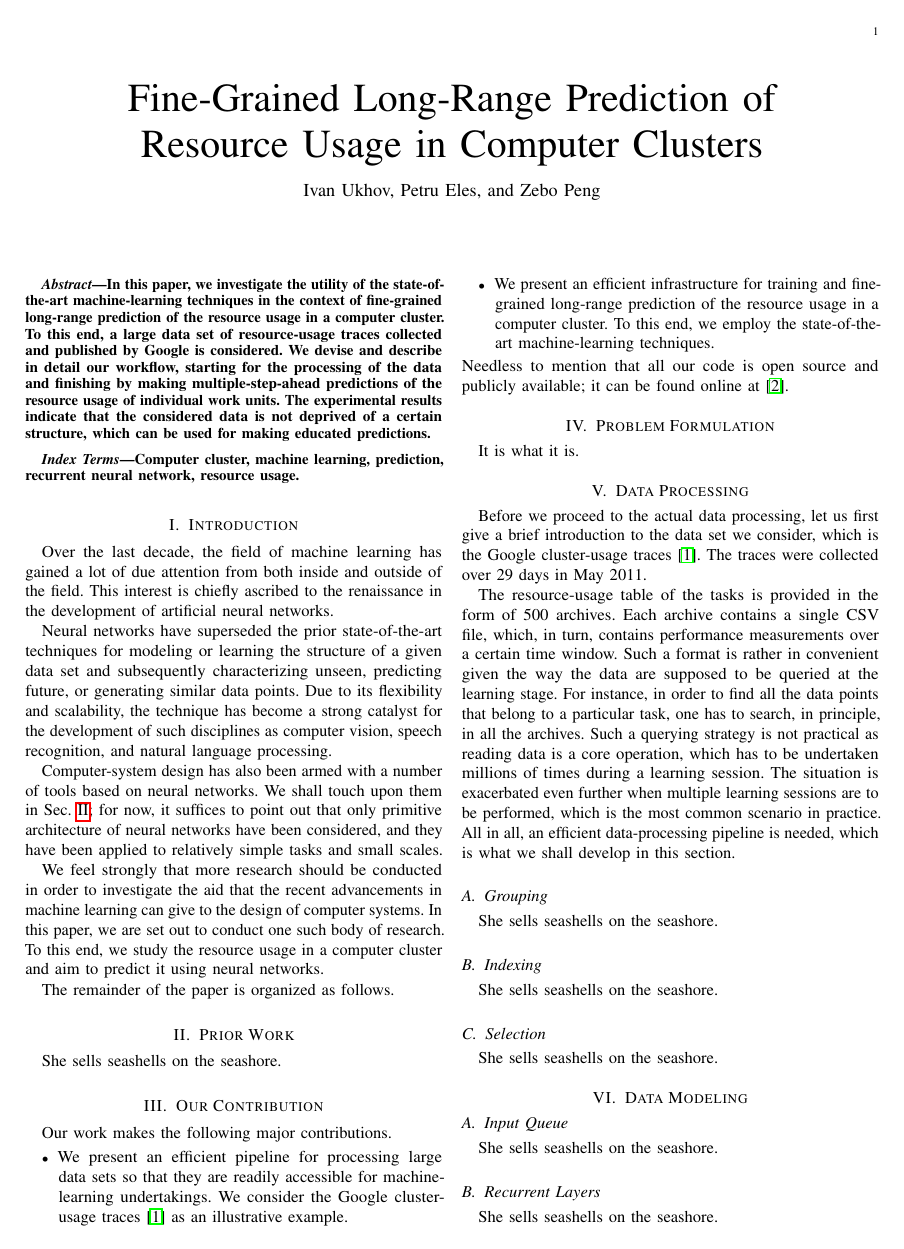
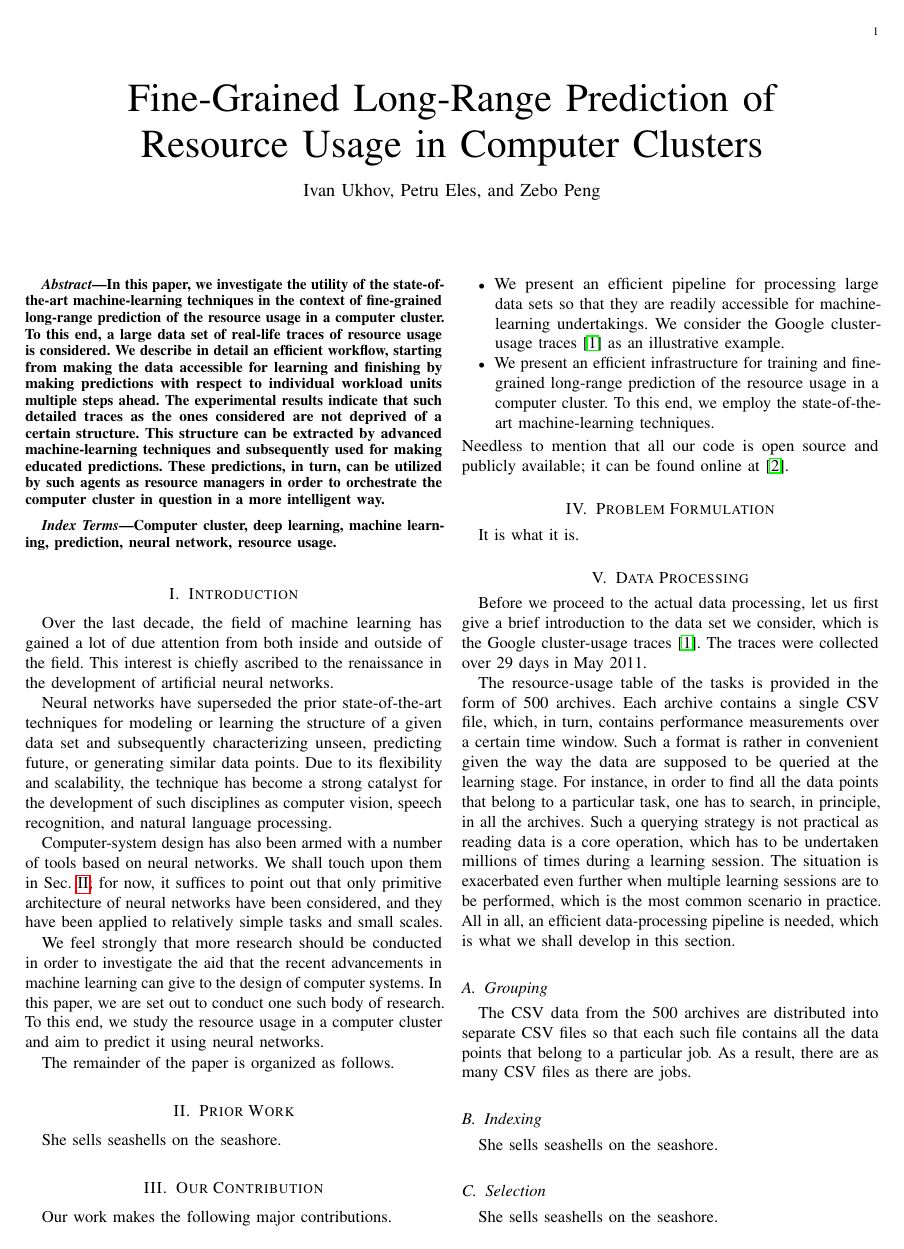
Before and after one commit to quantum-philosophy/PRU, a LaTeX paper (paper.tex, which reads include/abstract.tex, include/process.tex): page 1 of 2. Compiled offline with pdfLaTeX.

Commit message:
Refine the abstract

```diff
--- a/include/abstract.tex
+++ b/include/abstract.tex
@@ -1,9 +1,12 @@
 In this paper, we investigate the utility of the state-of-the-art
 machine-learning techniques in the context of fine-grained long-range prediction
 of the resource usage in a computer cluster. To this end, a large data set of
-resource-usage traces collected and published by Google is considered. We devise
-and describe in detail our workflow, starting for the processing of the data and
-finishing by making multiple-step-ahead predictions of the resource usage of
-individual work units. The experimental results indicate that the considered
-data is not deprived of a certain structure, which can be used for making
-educated predictions.
+real-life traces of resource usage is considered. We describe in detail an
+efficient workflow, starting from making the data accessible for learning and
+finishing by making predictions with respect to individual workload units
+multiple steps ahead. The experimental results indicate that such detailed
+traces as the ones considered are not deprived of a certain structure. This
+structure can be extracted by advanced machine-learning techniques and
+subsequently used for making educated predictions. These predictions, in turn,
+can be utilized by such agents as resource managers in order to orchestrate the
+computer cluster in question in a more intelligent way.
--- a/include/data.tex
+++ b/include/process.tex
@@ -16,7 +16,9 @@ data-processing pipeline is needed, which is what we shall develop in this
 section.
 
 \subsection{Grouping}
-She sells seashells on the seashore.
+The \up{CSV} data from the 500 archives are distributed into separate \up{CSV}
+files so that each such file contains all the data points that belong to a
+particular job. As a result, there are as many \up{CSV} files as there are jobs.
 
 \subsection{Indexing}
 She sells seashells on the seashore.
--- a/paper.tex
+++ b/paper.tex
@@ -17,9 +17,10 @@
 
   \begin{IEEEkeywords}
     Computer cluster,
+    deep learning,
     machine learning,
     prediction,
-    recurrent neural network,
+    neural network,
     resource usage.
   \end{IEEEkeywords}
 
@@ -37,8 +38,8 @@
   \section{Problem Formulation} \slab{problem}
   \input{include/problem}
 
-  \section{Data Processing} \slab{data}
-  \input{include/data}
+  \section{Data Processing} \slab{process}
+  \input{include/process}
 
   \section{Data Modeling} \slab{model}
   \input{include/model}
```
